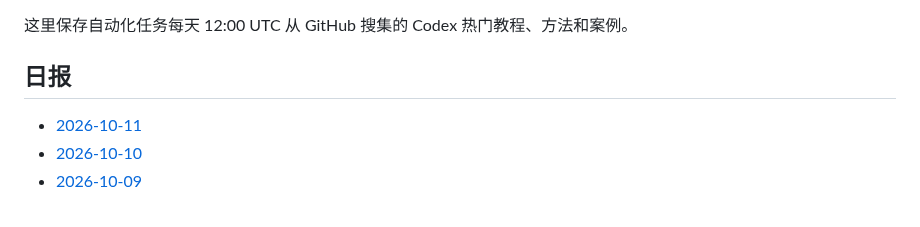
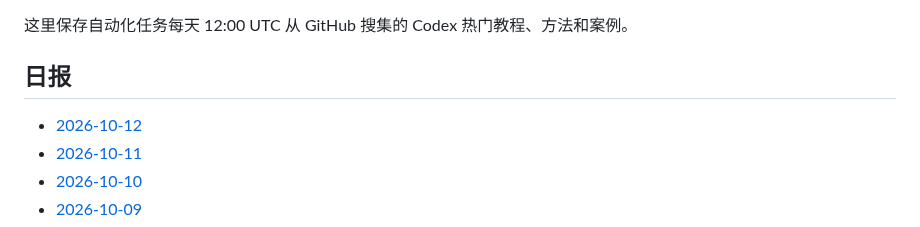
Before and after one commit to thats-ok-apple/test-for-Codex, a Markdown page: codex-github-digest/digests/README.md, the part around the change. Drawn GitHub-style.

Commit message:
chore: update codex github digest

```diff
--- a/codex-github-digest/digests/README.md
+++ b/codex-github-digest/digests/README.md
@@ -4,6 +4,7 @@
 
 ## 日报
 
+- [2026-10-12](2026-10-12.md)
 - [2026-10-11](2026-10-11.md)
 - [2026-10-10](2026-10-10.md)
 - [2026-10-09](2026-10-09.md)
```
Also changed, not shown: codex-github-digest/digests/2026-10-12.md (added, +86 -0 lines).
